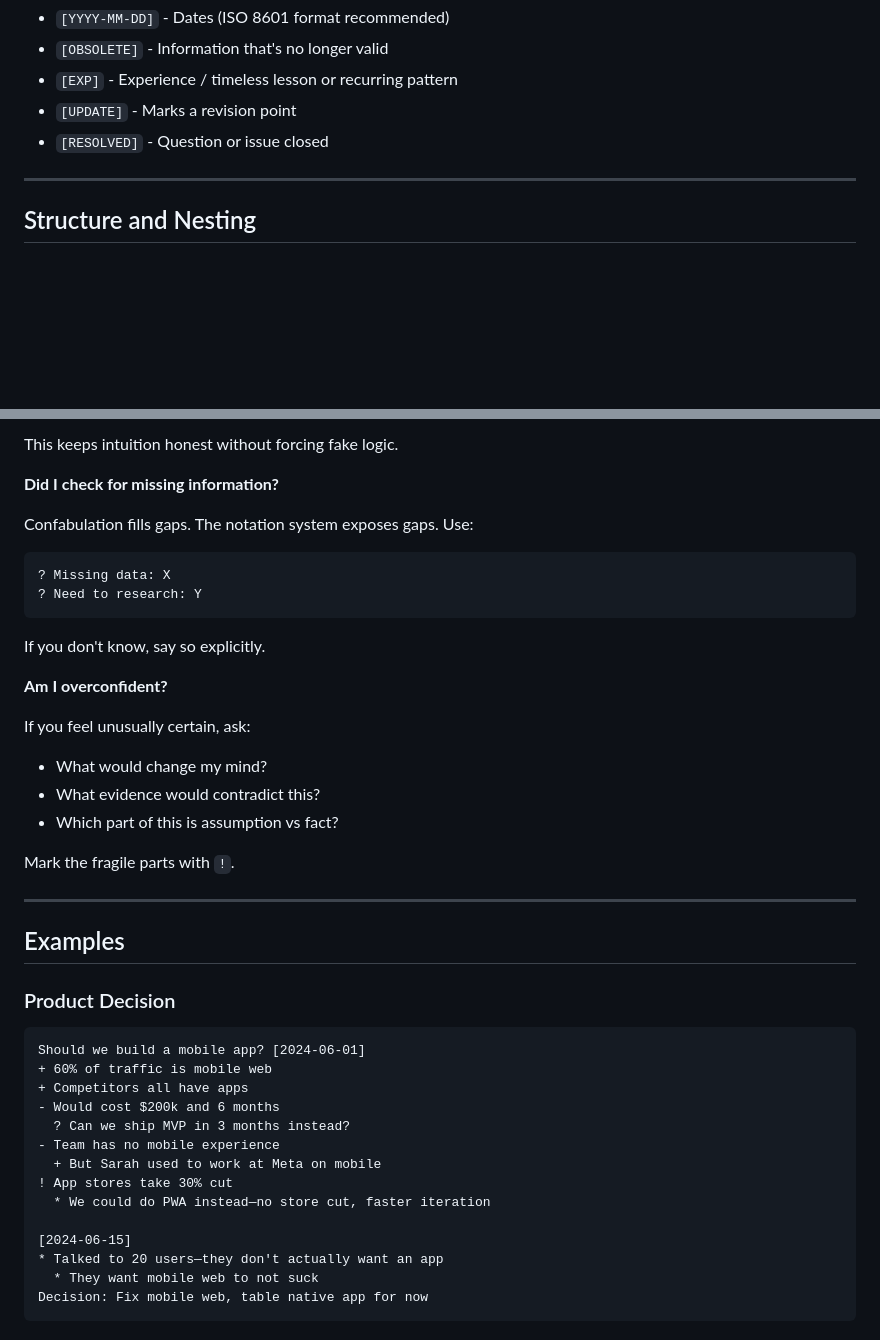
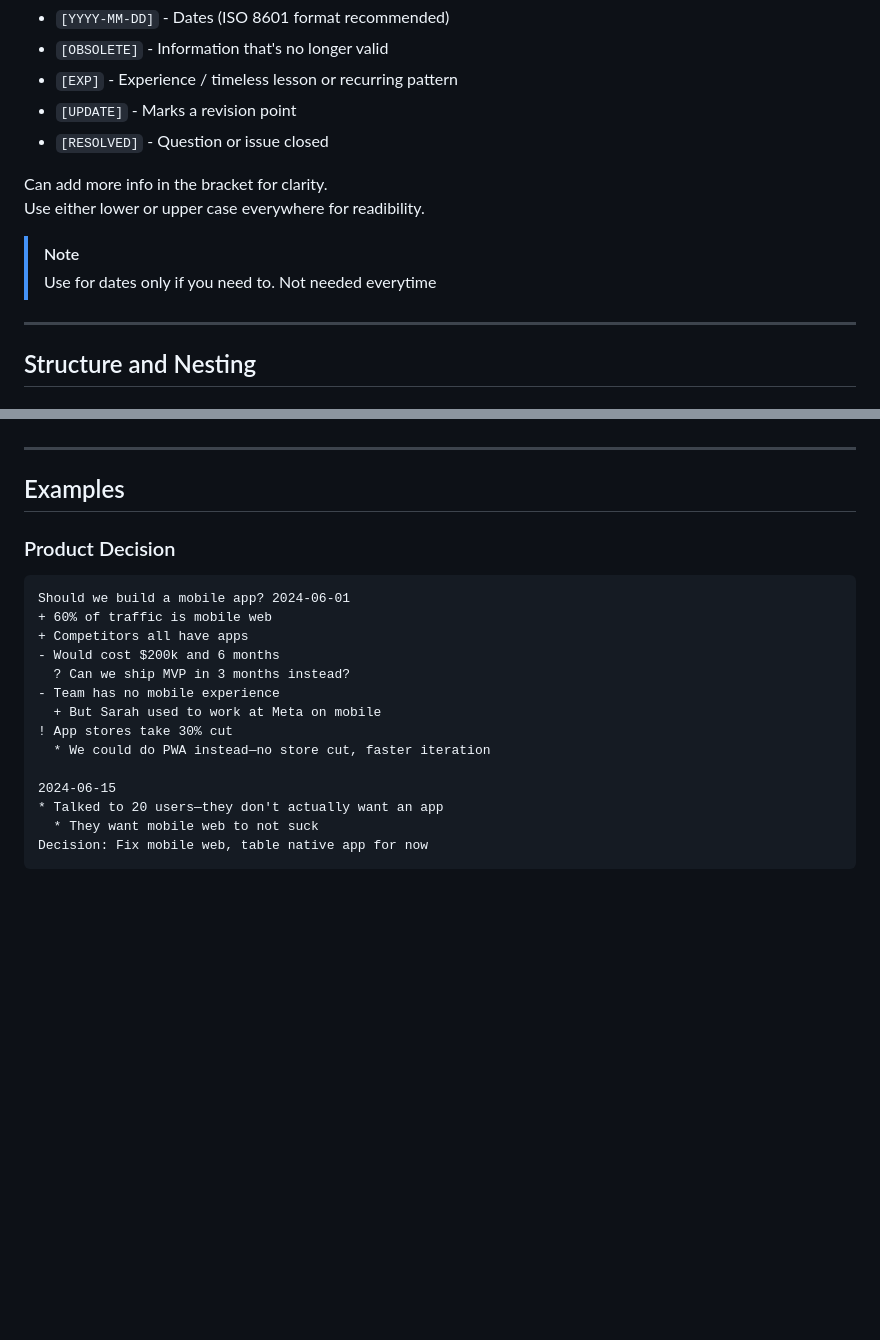
Before and after one commit to j333t/pmb, a Markdown page: SPEC.md, 2 parts joined by grey strips. Rendered like a GitHub page; blank space fills up the shorter version.

````diff
--- a/SPEC.md
+++ b/SPEC.md
@@ -135,6 +129,12 @@ Dates, status markers, and metadata.
 - `[EXP]` - Experience / timeless lesson or recurring pattern
 - `[UPDATE]` - Marks a revision point
 - `[RESOLVED]` - Question or issue closed
+
+Can add more info in the bracket for clarity.
+Use either lower or upper case everywhere for readibility.
+
+> [!Note]
+> Use for dates only if you need to. Not needed everytime
 
 ---
 
@@ -335,24 +274,3 @@ A feeling is valid—but it's not a reason. Instead of inventing a reason to jus
-This keeps intuition honest without forcing fake logic.
-
-**Did I check for missing information?**
-
-Confabulation fills gaps. The notation system exposes gaps. Use:
-```
-? Missing data: X
-? Need to research: Y
-```
-
-If you don't know, say so explicitly.
-
-**Am I overconfident?**
-
-If you feel unusually certain, ask:
-- What would change my mind?
-- What evidence would contradict this?
-- Which part of this is assumption vs fact?
-
-Mark the fragile parts with `!`.
-
 ---
 
 ## Examples
@@ -360,7 +278,7 @@ Mark the fragile parts with `!`.
 ### Product Decision
 
 ```
-Should we build a mobile app? [2024-06-01]
+Should we build a mobile app? 2024-06-01
 + 60% of traffic is mobile web
 + Competitors all have apps
 - Would cost $200k and 6 months
@@ -370,7 +288,7 @@ Should we build a mobile app? [2024-06-01]
 ! App stores take 30% cut
   * We could do PWA instead—no store cut, faster iteration
 
-[2024-06-15]
+2024-06-15
 * Talked to 20 users—they don't actually want an app
   * They want mobile web to not suck
 Decision: Fix mobile web, table native app for now
````
Also changed, not shown: other parts of SPEC.md (+31 -98 lines).
